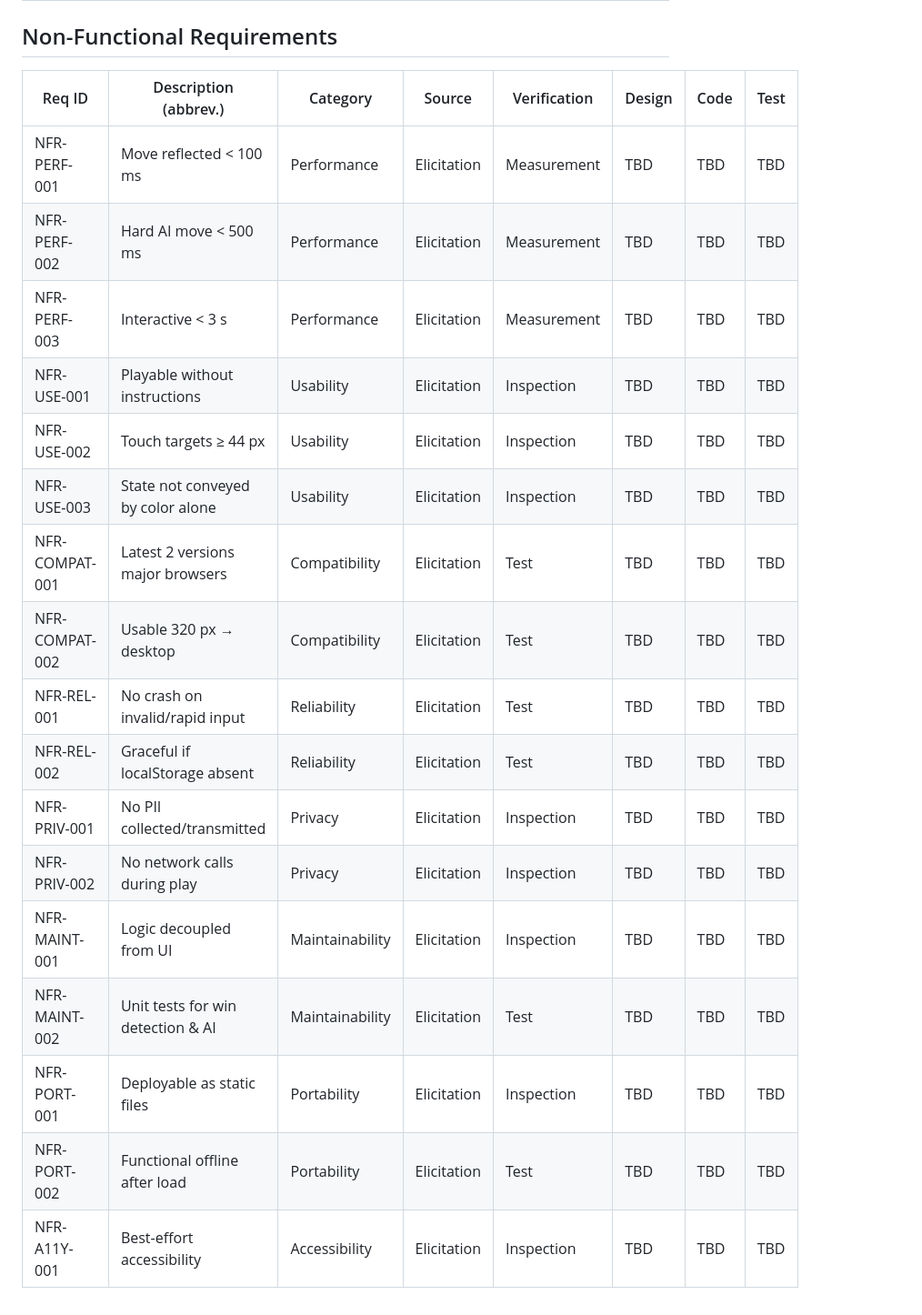
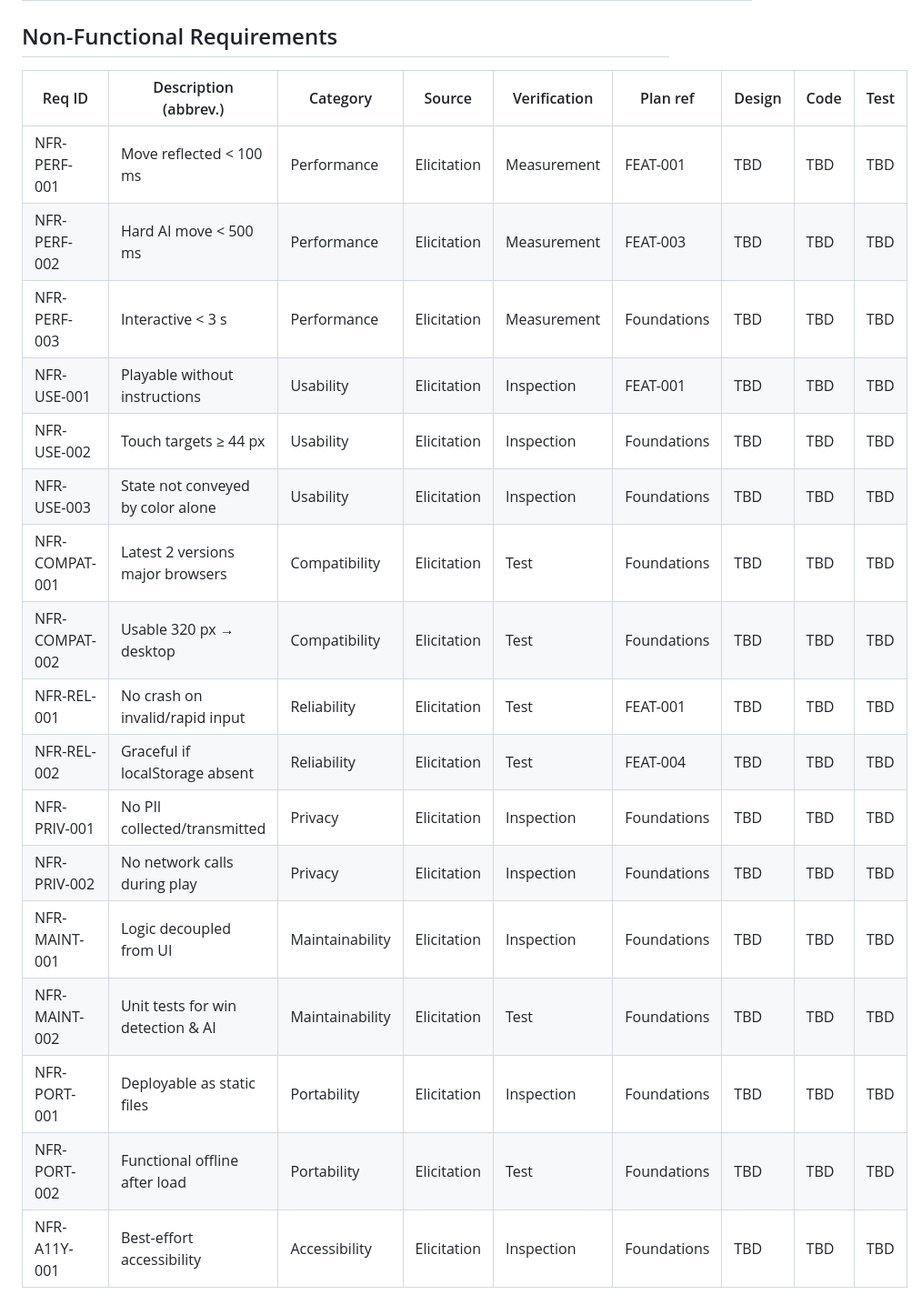
Before and after one commit to zeeshanhanif/tic-tac-toe-game, a Markdown page: docs/rtm.md, the part around one of its changes. Shown at 91% size. Rendered like a GitHub page.

```diff
--- a/docs/rtm.md
+++ b/docs/rtm.md
@@ -49,22 +49,22 @@ architecture, implementation, and QA phases.
 
 ## Non-Functional Requirements
 
-| Req ID | Description (abbrev.) | Category | Source | Verification | Design | Code | Test |
-|--------|-----------------------|----------|--------|--------------|--------|------|------|
-| NFR-PERF-001 | Move reflected < 100 ms | Performance | Elicitation | Measurement | TBD | TBD | TBD |
-| NFR-PERF-002 | Hard AI move < 500 ms | Performance | Elicitation | Measurement | TBD | TBD | TBD |
-| NFR-PERF-003 | Interactive < 3 s | Performance | Elicitation | Measurement | TBD | TBD | TBD |
-| NFR-USE-001 | Playable without instructions | Usability | Elicitation | Inspection | TBD | TBD | TBD |
-| NFR-USE-002 | Touch targets ≥ 44 px | Usability | Elicitation | Inspection | TBD | TBD | TBD |
-| NFR-USE-003 | State not conveyed by color alone | Usability | Elicitation | Inspection | TBD | TBD | TBD |
-| NFR-COMPAT-001 | Latest 2 versions major browsers | Compatibility | Elicitation | Test | TBD | TBD | TBD |
-| NFR-COMPAT-002 | Usable 320 px → desktop | Compatibility | Elicitation | Test | TBD | TBD | TBD |
-| NFR-REL-001 | No crash on invalid/rapid input | Reliability | Elicitation | Test | TBD | TBD | TBD |
-| NFR-REL-002 | Graceful if localStorage absent | Reliability | Elicitation | Test | TBD | TBD | TBD |
-| NFR-PRIV-001 | No PII collected/transmitted | Privacy | Elicitation | Inspection | TBD | TBD | TBD |
-| NFR-PRIV-002 | No network calls during play | Privacy | Elicitation | Inspection | TBD | TBD | TBD |
-| NFR-MAINT-001 | Logic decoupled from UI | Maintainability | Elicitation | Inspection | TBD | TBD | TBD |
-| NFR-MAINT-002 | Unit tests for win detection & AI | Maintainability | Elicitation | Test | TBD | TBD | TBD |
-| NFR-PORT-001 | Deployable as static files | Portability | Elicitation | Inspection | TBD | TBD | TBD |
-| NFR-PORT-002 | Functional offline after load | Portability | Elicitation | Test | TBD | TBD | TBD |
-| NFR-A11Y-001 | Best-effort accessibility | Accessibility | Elicitation | Inspection | TBD | TBD | TBD |
+| Req ID | Description (abbrev.) | Category | Source | Verification | Plan ref | Design | Code | Test |
+|--------|-----------------------|----------|--------|--------------|----------|--------|------|------|
+| NFR-PERF-001 | Move reflected < 100 ms | Performance | Elicitation | Measurement | FEAT-001 | TBD | TBD | TBD |
+| NFR-PERF-002 | Hard AI move < 500 ms | Performance | Elicitation | Measurement | FEAT-003 | TBD | TBD | TBD |
+| NFR-PERF-003 | Interactive < 3 s | Performance | Elicitation | Measurement | Foundations | TBD | TBD | TBD |
+| NFR-USE-001 | Playable without instructions | Usability | Elicitation | Inspection | FEAT-001 | TBD | TBD | TBD |
+| NFR-USE-002 | Touch targets ≥ 44 px | Usability | Elicitation | Inspection | Foundations | TBD | TBD | TBD |
+| NFR-USE-003 | State not conveyed by color alone | Usability | Elicitation | Inspection | Foundations | TBD | TBD | TBD |
+| NFR-COMPAT-001 | Latest 2 versions major browsers | Compatibility | Elicitation | Test | Foundations | TBD | TBD | TBD |
+| NFR-COMPAT-002 | Usable 320 px → desktop | Compatibility | Elicitation | Test | Foundations | TBD | TBD | TBD |
+| NFR-REL-001 | No crash on invalid/rapid input | Reliability | Elicitation | Test | FEAT-001 | TBD | TBD | TBD |
+| NFR-REL-002 | Graceful if localStorage absent | Reliability | Elicitation | Test | FEAT-004 | TBD | TBD | TBD |
+| NFR-PRIV-001 | No PII collected/transmitted | Privacy | Elicitation | Inspection | Foundations | TBD | TBD | TBD |
+| NFR-PRIV-002 | No network calls during play | Privacy | Elicitation | Inspection | Foundations | TBD | TBD | TBD |
+| NFR-MAINT-001 | Logic decoupled from UI | Maintainability | Elicitation | Inspection | Foundations | TBD | TBD | TBD |
+| NFR-MAINT-002 | Unit tests for win detection & AI | Maintainability | Elicitation | Test | Foundations | TBD | TBD | TBD |
+| NFR-PORT-001 | Deployable as static files | Portability | Elicitation | Inspection | Foundations | TBD | TBD | TBD |
+| NFR-PORT-002 | Functional offline after load | Portability | Elicitation | Test | Foundations | TBD | TBD | TBD |
+| NFR-A11Y-001 | Best-effort accessibility | Accessibility | Elicitation | Inspection | Foundations | TBD | TBD | TBD |
```
Also changed, not shown: other parts of docs/rtm.md (+37 -37 lines), docs/implementation-plan.md (added, +276 -0 lines).
